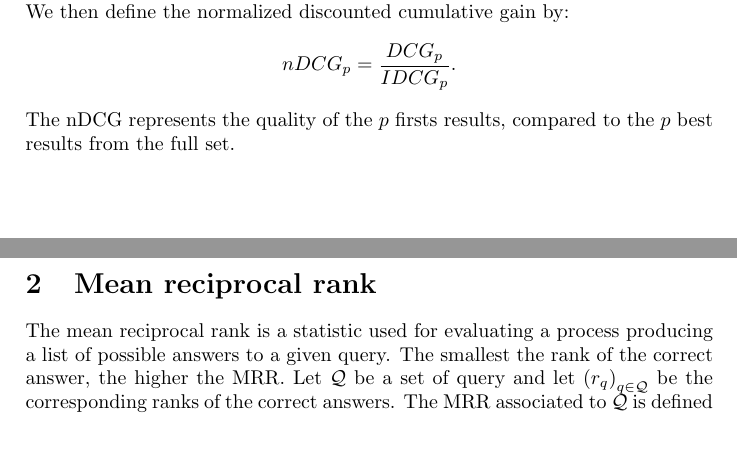
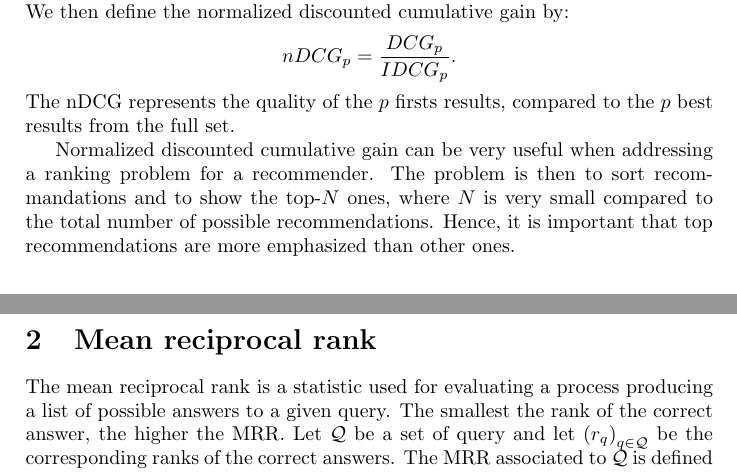
Before and after one commit to flogleep/phd, a LaTeX document (references/compilation/information_retrieval.tex): two parts of pages 1 and 2 of 2, joined at a grey line, cut so that both start at the same text, the shorter picture padded with empty space. Compiled offline with pdfLaTeX.

Commit message:
Add commentary to nDCG application.

```diff
--- a/references/compilation/information_retrieval.tex
+++ b/references/compilation/information_retrieval.tex
@@ -54,6 +54,10 @@ the normalized discounted cumulative gain by:
 The nDCG represents the quality of the $p$ firsts results, compared to the $p$ best results from the
 full set.
 
+Normalized discounted cumulative gain can be very useful when addressing a ranking problem for a recommender.
+The problem is then to sort recommandations and to show the top-$N$ ones, where $N$ is very small compared
+to the total number of possible recommendations. Hence, it is important that top recommendations are more
+emphasized than other ones.
 
 \section{Mean reciprocal rank}
 The mean reciprocal rank is a statistic used for evaluating a process producing a
```
